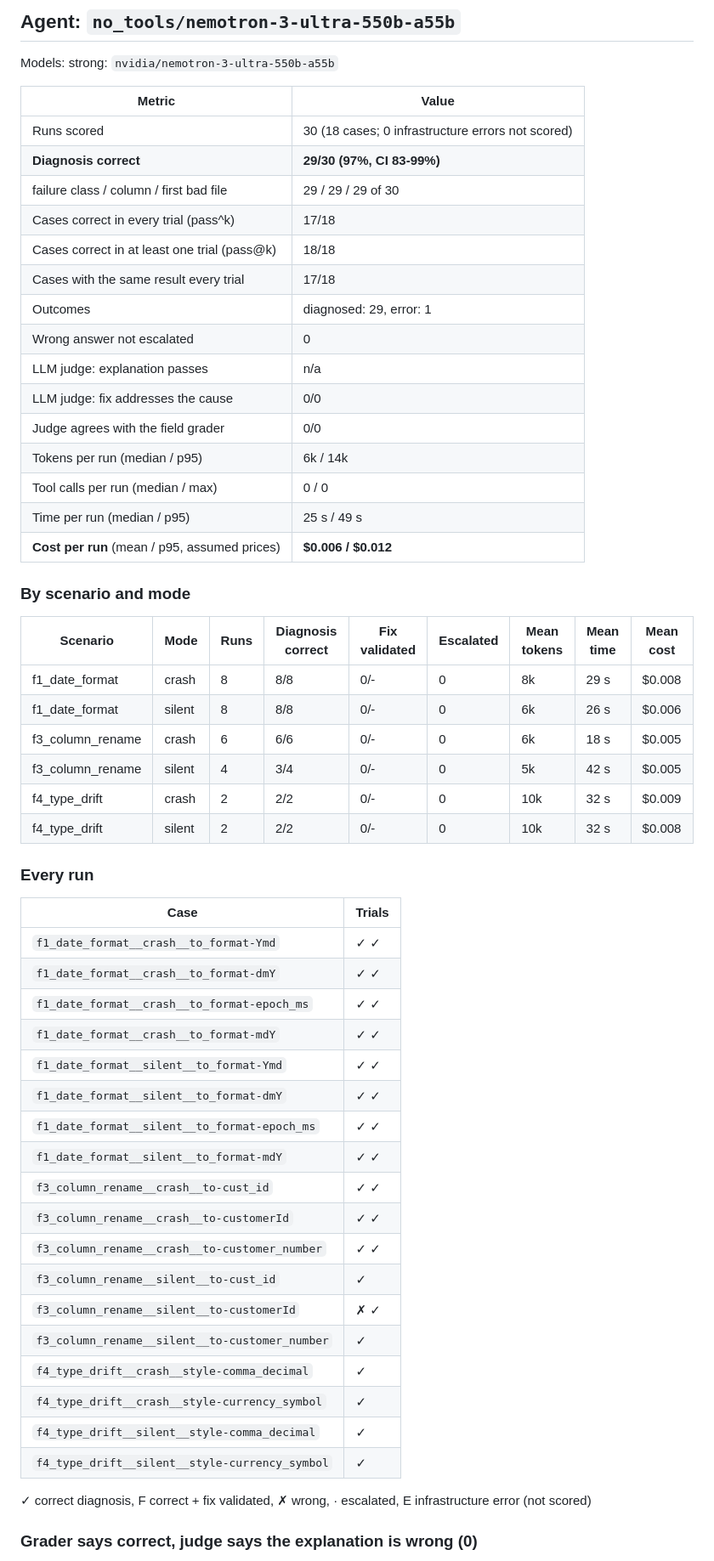
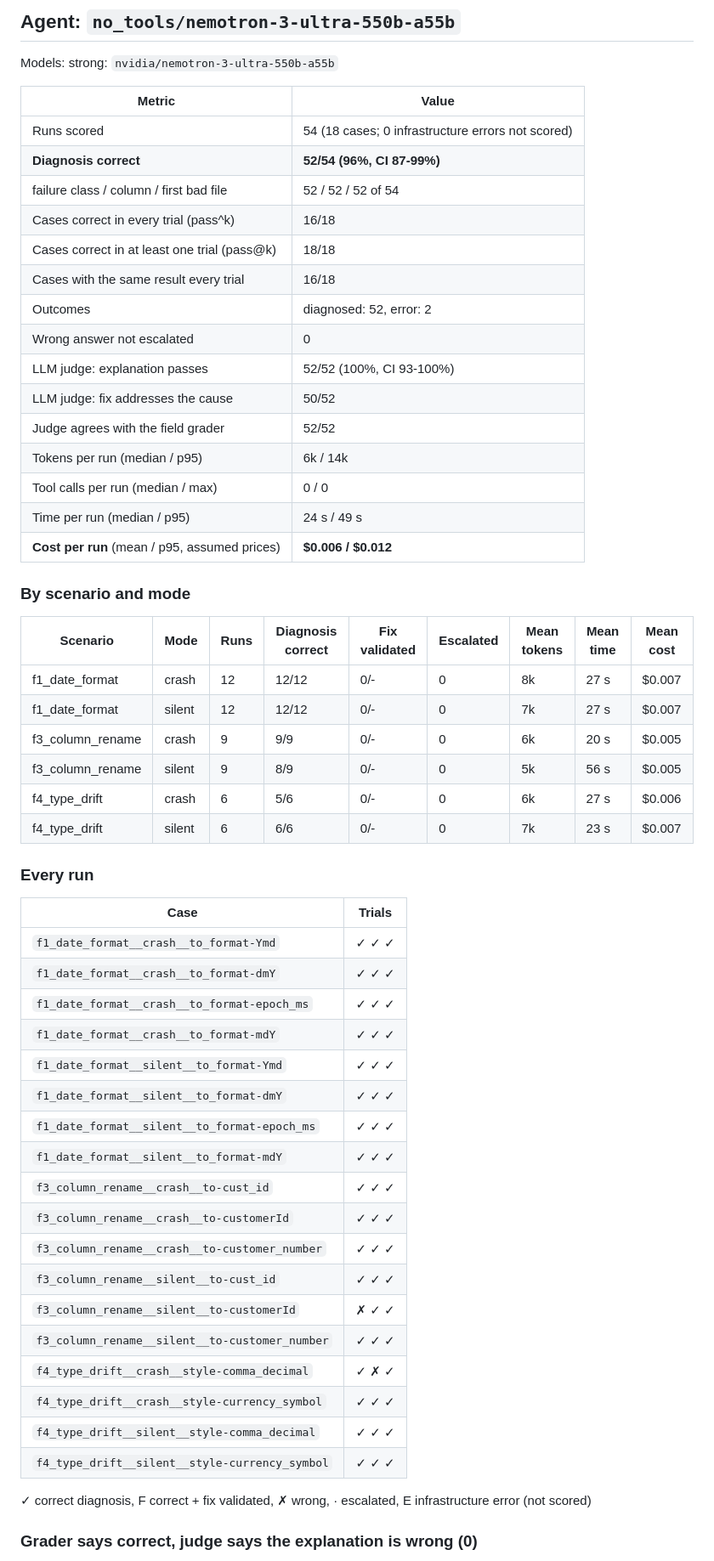
Before and after one commit to msingh9365/Agentic-Harness, a Markdown page: docs/06-scorecard.md, the part around one of its changes. Shown at 85% size. Rendered like a GitHub page.

```diff
--- a/docs/06-scorecard.md
+++ b/docs/06-scorecard.md
@@ -133,55 +133,55 @@ Models: strong: `nvidia/nemotron-3-ultra-550b-a55b`
 
 | Metric | Value |
 |---|---|
-| Runs scored | 30 (18 cases; 0 infrastructure errors not scored) |
-| **Diagnosis correct** | **29/30 (97%, CI 83-99%)** |
-| failure class / column / first bad file | 29 / 29 / 29 of 30 |
-| Cases correct in every trial (pass^k) | 17/18 |
+| Runs scored | 54 (18 cases; 0 infrastructure errors not scored) |
+| **Diagnosis correct** | **52/54 (96%, CI 87-99%)** |
+| failure class / column / first bad file | 52 / 52 / 52 of 54 |
+| Cases correct in every trial (pass^k) | 16/18 |
 | Cases correct in at least one trial (pass@k) | 18/18 |
-| Cases with the same result every trial | 17/18 |
-| Outcomes | diagnosed: 29, error: 1 |
+| Cases with the same result every trial | 16/18 |
+| Outcomes | diagnosed: 52, error: 2 |
 | Wrong answer not escalated | 0 |
-| LLM judge: explanation passes | n/a |
-| LLM judge: fix addresses the cause | 0/0 |
-| Judge agrees with the field grader | 0/0 |
+| LLM judge: explanation passes | 52/52 (100%, CI 93-100%) |
+| LLM judge: fix addresses the cause | 50/52 |
+| Judge agrees with the field grader | 52/52 |
 | Tokens per run (median / p95) | 6k / 14k |
 | Tool calls per run (median / max) | 0 / 0 |
-| Time per run (median / p95) | 25 s / 49 s |
+| Time per run (median / p95) | 24 s / 49 s |
 | **Cost per run** (mean / p95, assumed prices) | **$0.006 / $0.012** |
 
 ### By scenario and mode
 
 | Scenario | Mode | Runs | Diagnosis correct | Fix validated | Escalated | Mean tokens | Mean time | Mean cost |
 |---|---|---|---|---|---|---|---|---|
-| f1_date_format | crash | 8 | 8/8 | 0/- | 0 | 8k | 29 s | $0.008 |
-| f1_date_format | silent | 8 | 8/8 | 0/- | 0 | 6k | 26 s | $0.006 |
-| f3_column_rename | crash | 6 | 6/6 | 0/- | 0 | 6k | 18 s | $0.005 |
-| f3_column_rename | silent | 4 | 3/4 | 0/- | 0 | 5k | 42 s | $0.005 |
-| f4_type_drift | crash | 2 | 2/2 | 0/- | 0 | 10k | 32 s | $0.009 |
-| f4_type_drift | silent | 2 | 2/2 | 0/- | 0 | 10k | 32 s | $0.008 |
+| f1_date_format | crash | 12 | 12/12 | 0/- | 0 | 8k | 27 s | $0.007 |
+| f1_date_format | silent | 12 | 12/12 | 0/- | 0 | 7k | 27 s | $0.007 |
+| f3_column_rename | crash | 9 | 9/9 | 0/- | 0 | 6k | 20 s | $0.005 |
+| f3_column_rename | silent | 9 | 8/9 | 0/- | 0 | 5k | 56 s | $0.005 |
+| f4_type_drift | crash | 6 | 5/6 | 0/- | 0 | 6k | 27 s | $0.006 |
+| f4_type_drift | silent | 6 | 6/6 | 0/- | 0 | 7k | 23 s | $0.007 |
 
 ### Every run
 
 | Case | Trials |
 |---|---|
-| `f1_date_format__crash__to_format-Ymd` | ✓ ✓ |
-| `f1_date_format__crash__to_format-dmY` | ✓ ✓ |
-| `f1_date_format__crash__to_format-epoch_ms` | ✓ ✓ |
-| `f1_date_format__crash__to_format-mdY` | ✓ ✓ |
-| `f1_date_format__silent__to_format-Ymd` | ✓ ✓ |
-| `f1_date_format__silent__to_format-dmY` | ✓ ✓ |
-| `f1_date_format__silent__to_format-epoch_ms` | ✓ ✓ |
-| `f1_date_format__silent__to_format-mdY` | ✓ ✓ |
-| `f3_column_rename__crash__to-cust_id` | ✓ ✓ |
-| `f3_column_rename__crash__to-customerId` | ✓ ✓ |
-| `f3_column_rename__crash__to-customer_number` | ✓ ✓ |
-| `f3_column_rename__silent__to-cust_id` | ✓ |
-| `f3_column_rename__silent__to-customerId` | ✗ ✓ |
-| `f3_column_rename__silent__to-customer_number` | ✓ |
-| `f4_type_drift__crash__style-comma_decimal` | ✓ |
-| `f4_type_drift__crash__style-currency_symbol` | ✓ |
-| `f4_type_drift__silent__style-comma_decimal` | ✓ |
-| `f4_type_drift__silent__style-currency_symbol` | ✓ |
+| `f1_date_format__crash__to_format-Ymd` | ✓ ✓ ✓ |
+| `f1_date_format__crash__to_format-dmY` | ✓ ✓ ✓ |
+| `f1_date_format__crash__to_format-epoch_ms` | ✓ ✓ ✓ |
+| `f1_date_format__crash__to_format-mdY` | ✓ ✓ ✓ |
+| `f1_date_format__silent__to_format-Ymd` | ✓ ✓ ✓ |
+| `f1_date_format__silent__to_format-dmY` | ✓ ✓ ✓ |
+| `f1_date_format__silent__to_format-epoch_ms` | ✓ ✓ ✓ |
+| `f1_date_format__silent__to_format-mdY` | ✓ ✓ ✓ |
+| `f3_column_rename__crash__to-cust_id` | ✓ ✓ ✓ |
+| `f3_column_rename__crash__to-customerId` | ✓ ✓ ✓ |
+| `f3_column_rename__crash__to-customer_number` | ✓ ✓ ✓ |
+| `f3_column_rename__silent__to-cust_id` | ✓ ✓ ✓ |
+| `f3_column_rename__silent__to-customerId` | ✗ ✓ ✓ |
+| `f3_column_rename__silent__to-customer_number` | ✓ ✓ ✓ |
+| `f4_type_drift__crash__style-comma_decimal` | ✓ ✗ ✓ |
+| `f4_type_drift__crash__style-currency_symbol` | ✓ ✓ ✓ |
+| `f4_type_drift__silent__style-comma_decimal` | ✓ ✓ ✓ |
+| `f4_type_drift__silent__style-currency_symbol` | ✓ ✓ ✓ |
 
 ✓ correct diagnosis, F correct + fix validated, ✗ wrong, · escalated, E infrastructure error (not scored)
 
```
Also changed, not shown: other parts of docs/06-scorecard.md (+13 -13 lines), docs/00-poc-plan.md (+1 -1 lines), docs/learn/06-evals.md (+34 -12 lines).
